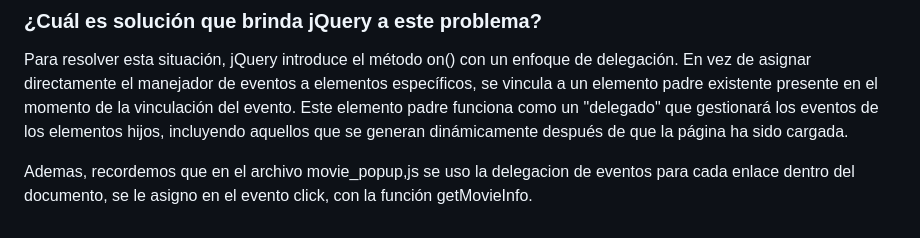
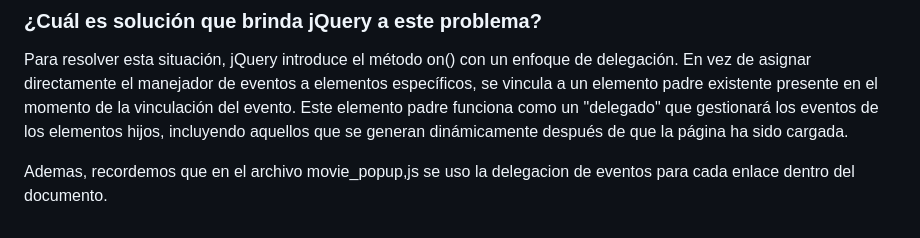
Before and after one commit to miguelvega/Ajax, a Markdown page: README.md, the part around the change. Rendered like a GitHub page.

Commit message:
Parte 3 terminada

```diff
--- a/README.md
+++ b/README.md
@@ -163,4 +163,4 @@ Conviene mencionar una advertencia a considerar cuando se usa JavaScript para cr
 
 Para resolver esta situación, jQuery introduce el método on() con un enfoque de delegación. En vez de asignar directamente el manejador de eventos a elementos específicos, se vincula a un elemento padre existente presente en el momento de la vinculación del evento. Este elemento padre funciona como un "delegado" que gestionará los eventos de los elementos hijos, incluyendo aquellos que se generan dinámicamente después de que la página ha sido cargada.
 
-Ademas, recordemos que en el archivo movie_popup,js se uso la delegacion de eventos para cada enlace dentro del documento, se le asigno en el evento click, con la función getMovieInfo.
+Ademas, recordemos que en el archivo movie_popup,js se uso la delegacion de eventos para cada enlace dentro del documento.
```
